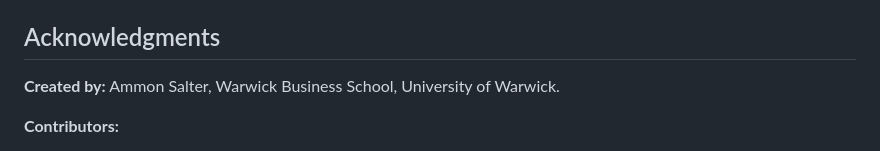
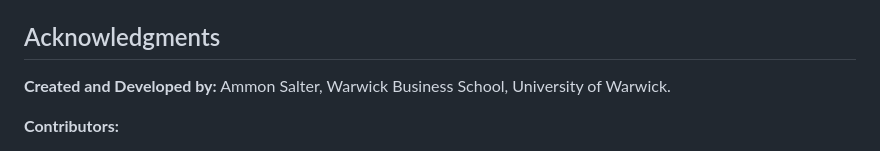
Before and after one commit to ammonsalter-del/thedisruptor-sim, a Markdown page: README.md, the part around the change. GitHub-like rendering.

```diff
--- a/README.md
+++ b/README.md
@@ -51,7 +51,7 @@ Released under the [Creative Commons Attribution-NonCommercial-ShareAlike 4.0 In
 
 ## Acknowledgments
 
-**Created by:** Ammon Salter, Warwick Business School, University of Warwick.
+**Created and Developed by:** Ammon Salter, Warwick Business School, University of Warwick.
 
 **Contributors:**
 
```
